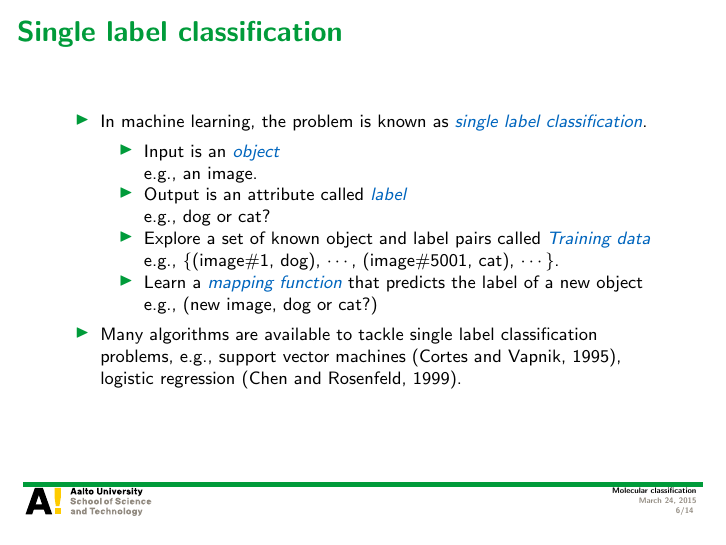
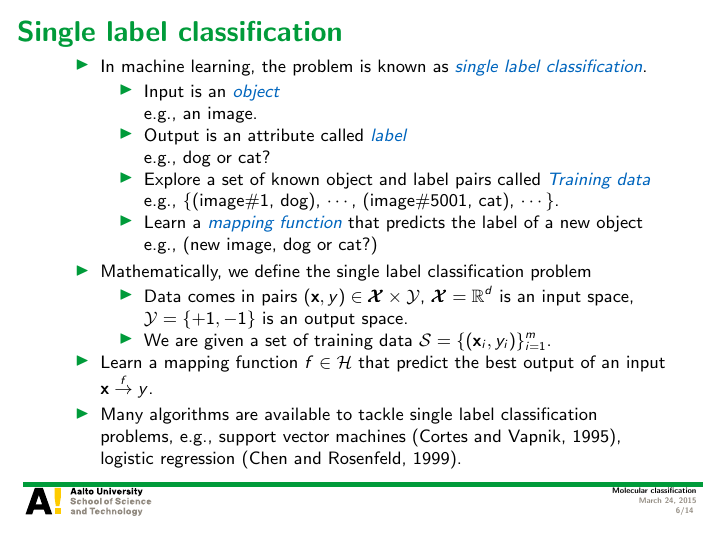
Before and after one commit to hongyusu/Posters_and_Presentations, LaTeX slides (Presentations/defence_presentation/example.tex): page 6 of 14. Compiled offline with pdfLaTeX.

Commit message:
auto upload

```diff
--- a/Presentations/defence_presentation/example.tex
+++ b/Presentations/defence_presentation/example.tex
@@ -102,6 +102,13 @@
 			\item Learn a \textit{\color{aaltoblue}mapping function} that predicts the label of a new object\\
 			e.g., (new image, dog or cat?)
 		\end{itemize}
+		\item Mathematically, we define the single label classification problem
+		\begin{itemize}
+			\footnotesize
+			\item Data comes in pairs $(\vx,y)\in\vXcal\times\Ycal$, $\vXcal=\RR^d$ is an input space, $\Ycal=\{+1,-1\}$ is an output space.
+			\item We are given a set of training data $\Scal=\{(\vx_i,y_i)\}_{i=1}^{m}$.
+			\item Learn a mapping function $f\in\Hcal$ that predict the best output of an input $\vx\overset{f}{\rightarrow}y$.
+		\end{itemizes}
 		\item Many algorithms are available to tackle single label classification problems, e.g., support vector machines \citep{Cortes95support}, logistic regression \citep{Chen99}.
 	\end{itemize}
 \end{frame}
```
